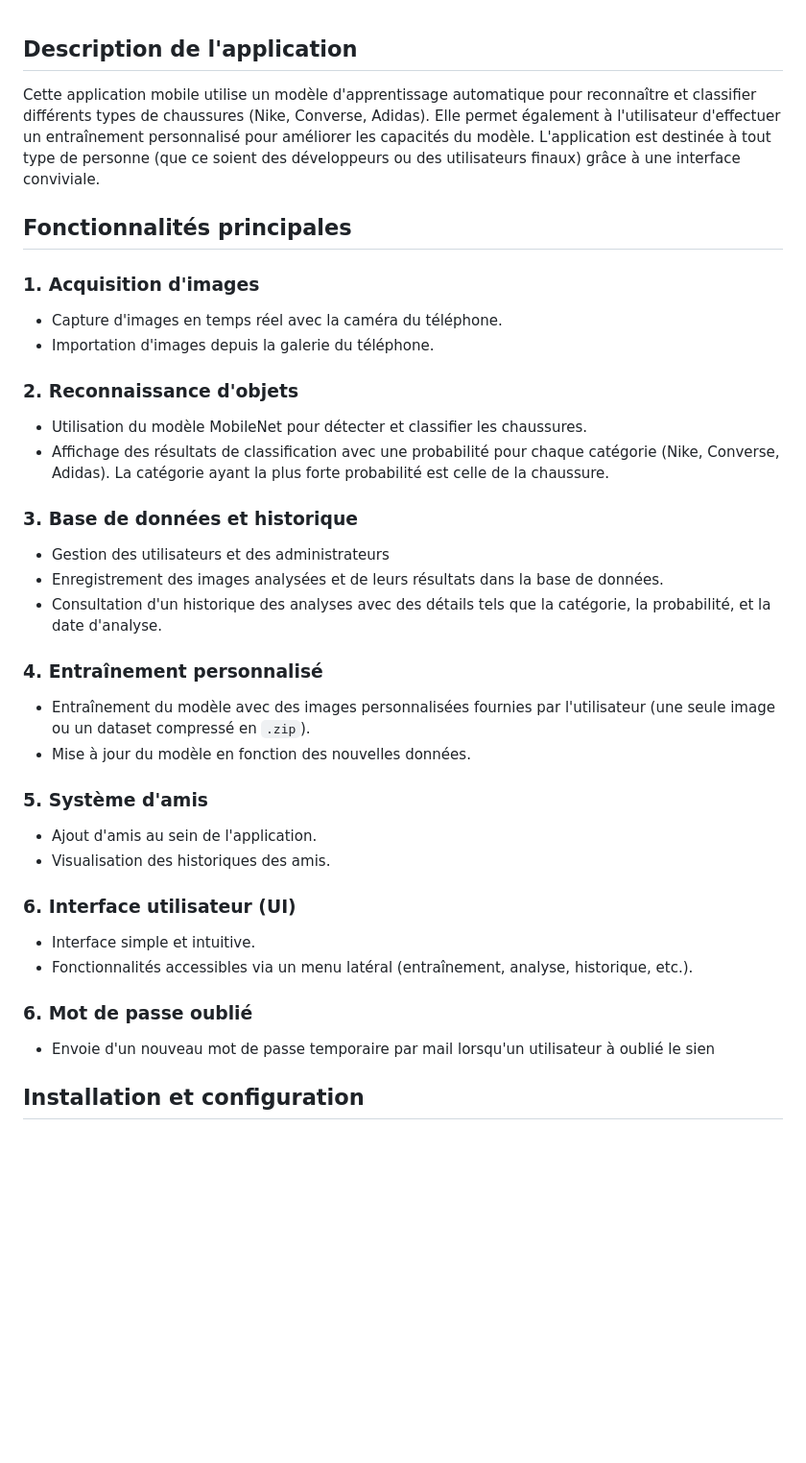
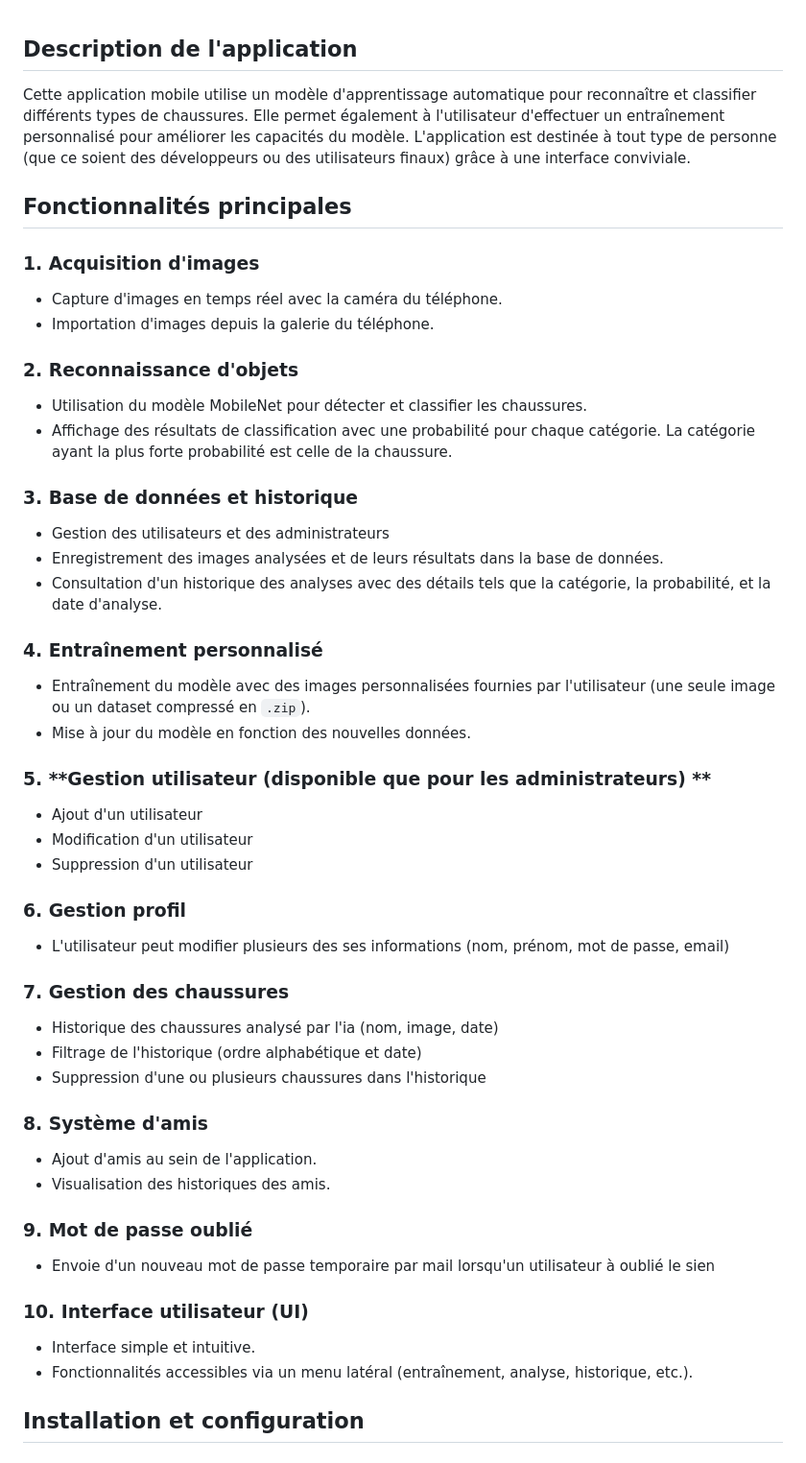
Before and after one commit to Gwendo8/ia-chaussure, a Markdown page: README.md, the part around the change. Shown: that part at 96% size. Rendered like a GitHub page; blank space fills up the shorter version.

```diff
--- a/README.md
+++ b/README.md
@@ -1,5 +1,5 @@
 ## Description de l'application
-Cette application mobile utilise un modèle d'apprentissage automatique pour reconnaître et classifier différents types de chaussures (Nike, Converse, Adidas). Elle permet également à l'utilisateur d'effectuer un entraînement personnalisé pour améliorer les capacités du modèle. L'application est destinée à tout type de personne (que ce soient des développeurs ou des utilisateurs finaux) grâce à une interface conviviale.
+Cette application mobile utilise un modèle d'apprentissage automatique pour reconnaître et classifier différents types de chaussures. Elle permet également à l'utilisateur d'effectuer un entraînement personnalisé pour améliorer les capacités du modèle. L'application est destinée à tout type de personne (que ce soient des développeurs ou des utilisateurs finaux) grâce à une interface conviviale.
 
 ## Fonctionnalités principales
 
@@ -9,7 +9,7 @@ Cette application mobile utilise un modèle d'apprentissage automatique pour rec
 
 ### 2. **Reconnaissance d'objets**
 - Utilisation du modèle MobileNet pour détecter et classifier les chaussures.
-- Affichage des résultats de classification avec une probabilité pour chaque catégorie (Nike, Converse, Adidas). La catégorie ayant la plus forte probabilité est celle de la chaussure.
+- Affichage des résultats de classification avec une probabilité pour chaque catégorie. La catégorie ayant la plus forte probabilité est celle de la chaussure.
 
 ### 3. **Base de données et historique**
 - Gestion des utilisateurs et des administrateurs
@@ -20,16 +20,30 @@ Cette application mobile utilise un modèle d'apprentissage automatique pour rec
 - Entraînement du modèle avec des images personnalisées fournies par l'utilisateur (une seule image ou un dataset compressé en `.zip`).
 - Mise à jour du modèle en fonction des nouvelles données.
 
-### 5. **Système d'amis**
+### 5. **Gestion utilisateur (disponible que pour les administrateurs) **
+- Ajout d'un utilisateur
+- Modification d'un utilisateur
+- Suppression d'un utilisateur
+
+### 6. **Gestion profil**
+- L'utilisateur peut modifier plusieurs des ses informations (nom, prénom, mot de passe, email)
+
+### 7. **Gestion des chaussures**
+- Historique des chaussures analysé par l'ia (nom, image, date)
+- Filtrage de l'historique (ordre alphabétique et date)
+- Suppression d'une ou plusieurs chaussures dans l'historique
+
+### 8. **Système d'amis**
 - Ajout d'amis au sein de l'application.
 - Visualisation des historiques des amis.
 
-### 6. **Interface utilisateur (UI)**
+### 9. **Mot de passe oublié**
+- Envoie d'un nouveau mot de passe temporaire par mail lorsqu'un utilisateur à oublié le sien
+
+### 10. **Interface utilisateur (UI)**
 - Interface simple et intuitive.
 - Fonctionnalités accessibles via un menu latéral (entraînement, analyse, historique, etc.).
 
-### 6. **Mot de passe oublié**
-- Envoie d'un nouveau mot de passe temporaire par mail lorsqu'un utilisateur à oublié le sien
 
 ## Installation et configuration
 
```
